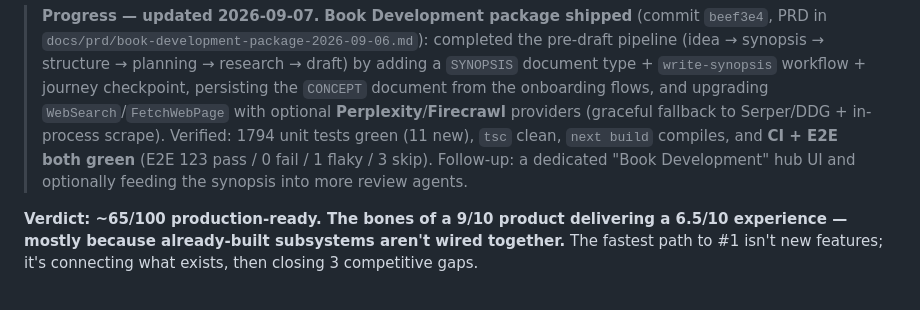
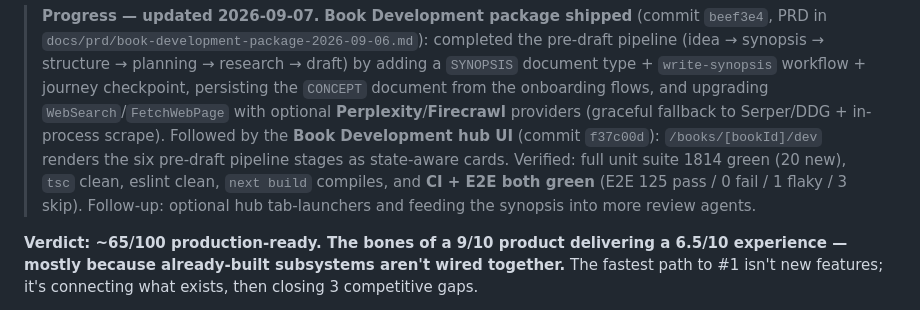
Before and after one commit to marolinik/write-my-book, a Markdown page: docs/IMPROVEMENT-ROADMAP.md, the part around the change. GitHub-like rendering.

```diff
--- a/docs/IMPROVEMENT-ROADMAP.md
+++ b/docs/IMPROVEMENT-ROADMAP.md
@@ -19,9 +19,11 @@
 > `SYNOPSIS` document type + `write-synopsis` workflow + journey checkpoint, persisting the
 > `CONCEPT` document from the onboarding flows, and upgrading `WebSearch`/`FetchWebPage` with
 > optional **Perplexity**/**Firecrawl** providers (graceful fallback to Serper/DDG + in-process
-> scrape). Verified: 1794 unit tests green (11 new), `tsc` clean, `next build` compiles, and
-> **CI + E2E both green** (E2E 123 pass / 0 fail / 1 flaky / 3 skip). Follow-up: a dedicated
-> "Book Development" hub UI and optionally feeding the synopsis into more review agents.
+> scrape). Followed by the **Book Development hub UI** (commit `f37c00d`): `/books/[bookId]/dev`
+> renders the six pre-draft pipeline stages as state-aware cards. Verified: full unit suite
+> 1814 green (20 new), `tsc` clean, eslint clean, `next build` compiles, and **CI + E2E both
+> green** (E2E 125 pass / 0 fail / 1 flaky / 3 skip). Follow-up: optional hub tab-launchers and
+> feeding the synopsis into more review agents.
 
 **Verdict: ~65/100 production-ready. The bones of a 9/10 product delivering a 6.5/10 experience — mostly because already-built subsystems aren't wired together.** The fastest path to #1 isn't new features; it's connecting what exists, then closing 3 competitive gaps.
 
```
Also changed, not shown: docs/PRODUCTION-SIGNOFF-2026-09-04.md (+9 -0 lines), docs/prd/book-development-package-2026-09-06.md (+9 -5 lines).
